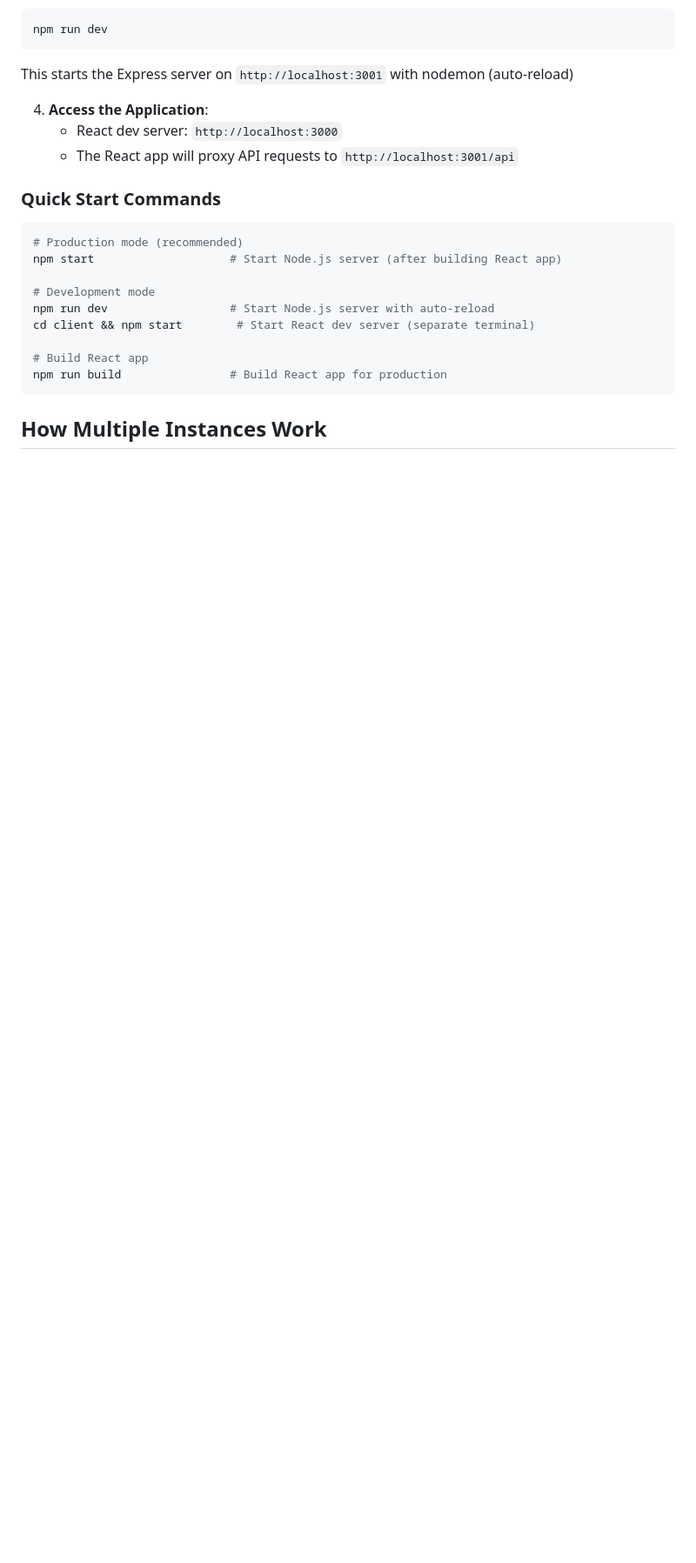
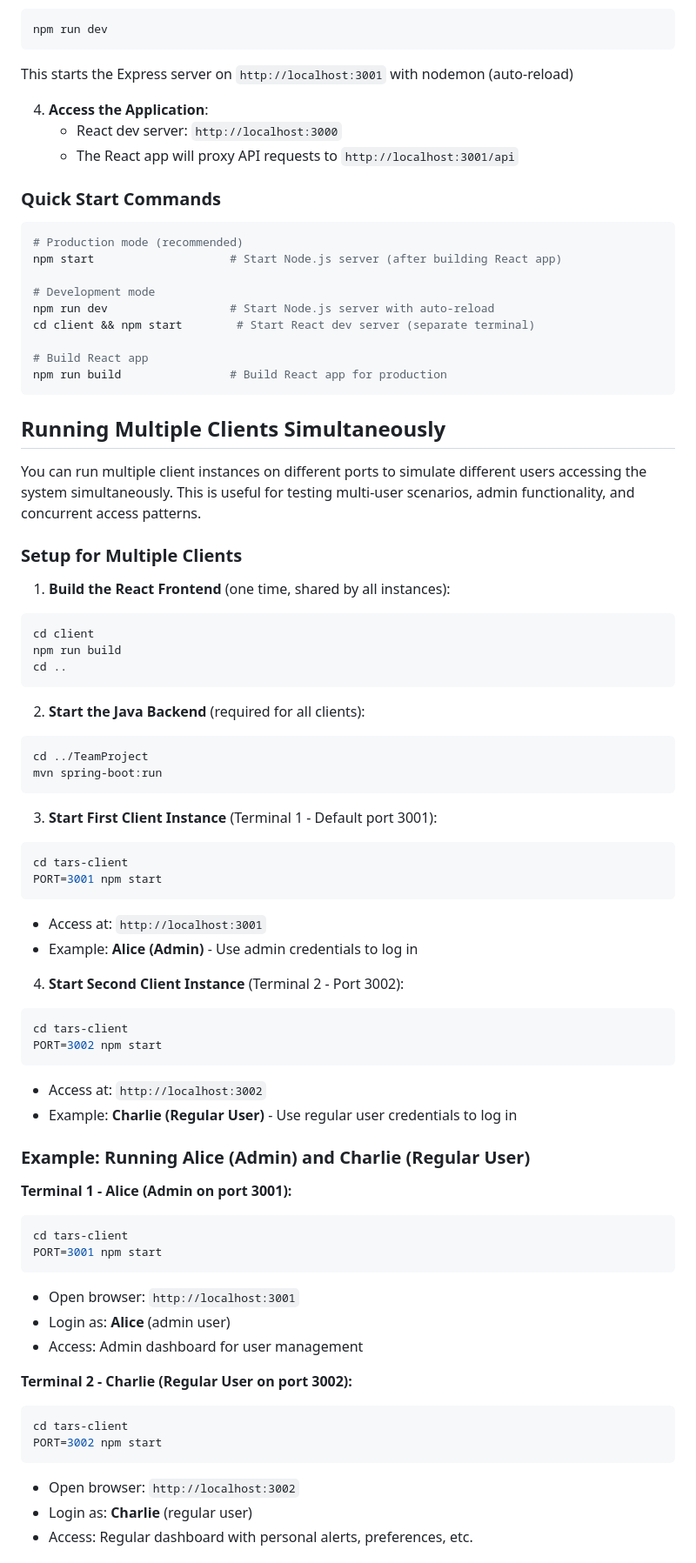
Before and after one commit to mscjourney/2AOS, a Markdown page: tars-client/README.md, the part around one of its changes. Shown at 87% size. Rendered like a GitHub page; blank space fills up the shorter version.

Commit message:
adding updated readme

````diff
--- a/tars-client/README.md
+++ b/tars-client/README.md
@@ -167,4 +167,58 @@ cd client && npm start        # Start React dev server (separate terminal)
 npm run build                # Build React app for production
 ```
 
-## How Multiple Instances Work
+## Running Multiple Clients Simultaneously
+
+You can run multiple client instances on different ports to simulate different users accessing the system simultaneously. This is useful for testing multi-user scenarios, admin functionality, and concurrent access patterns.
+
+### Setup for Multiple Clients
+
+1. **Build the React Frontend** (one time, shared by all instances):
+```bash
+cd client
+npm run build
+cd ..
+```
+
+2. **Start the Java Backend** (required for all clients):
+```bash
+cd ../TeamProject
+mvn spring-boot:run
+```
+
+3. **Start First Client Instance** (Terminal 1 - Default port 3001):
+```bash
+cd tars-client
+PORT=3001 npm start
+```
+- Access at: `http://localhost:3001`
+- Example: **Alice (Admin)** - Use admin credentials to log in
+
+4. **Start Second Client Instance** (Terminal 2 - Port 3002):
+```bash
+cd tars-client
+PORT=3002 npm start
+```
+- Access at: `http://localhost:3002`
+- Example: **Charlie (Regular User)** - Use regular user credentials to log in
+
+### Example: Running Alice (Admin) and Charlie (Regular User)
+
+**Terminal 1 - Alice (Admin on port 3001):**
+```bash
+cd tars-client
+PORT=3001 npm start
+```
+- Open browser: `http://localhost:3001`
+- Login as: **Alice** (admin user)
+- Access: Admin dashboard for user management
+
+**Terminal 2 - Charlie (Regular User on port 3002):**
+```bash
+cd tars-client
+PORT=3002 npm start
+```
+- Open browser: `http://localhost:3002`
+- Login as: **Charlie** (regular user)
+- Access: Regular dashboard with personal alerts, preferences, etc.
+
````
Also changed, not shown: other parts of tars-client/README.md (+13 -0 lines).
